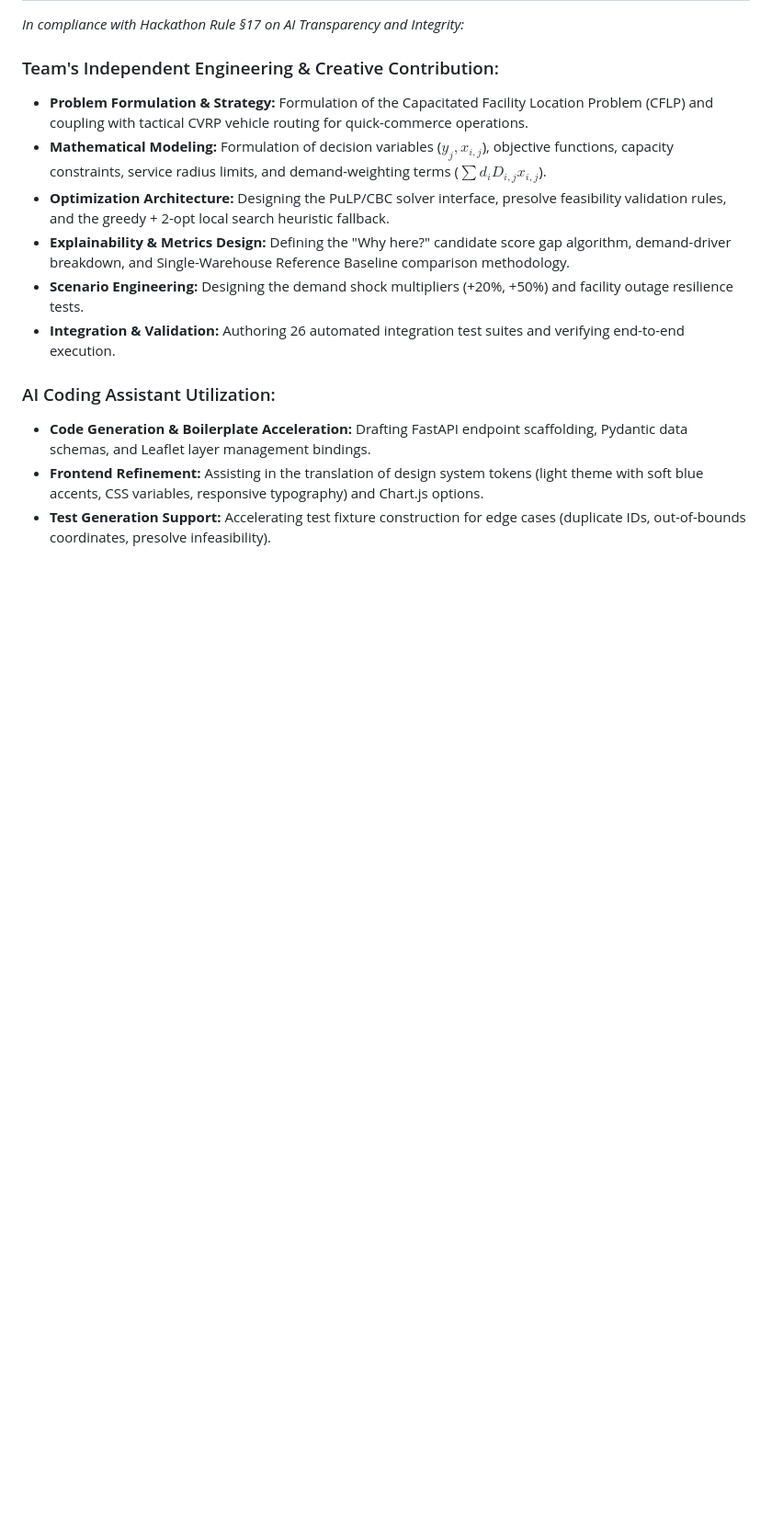
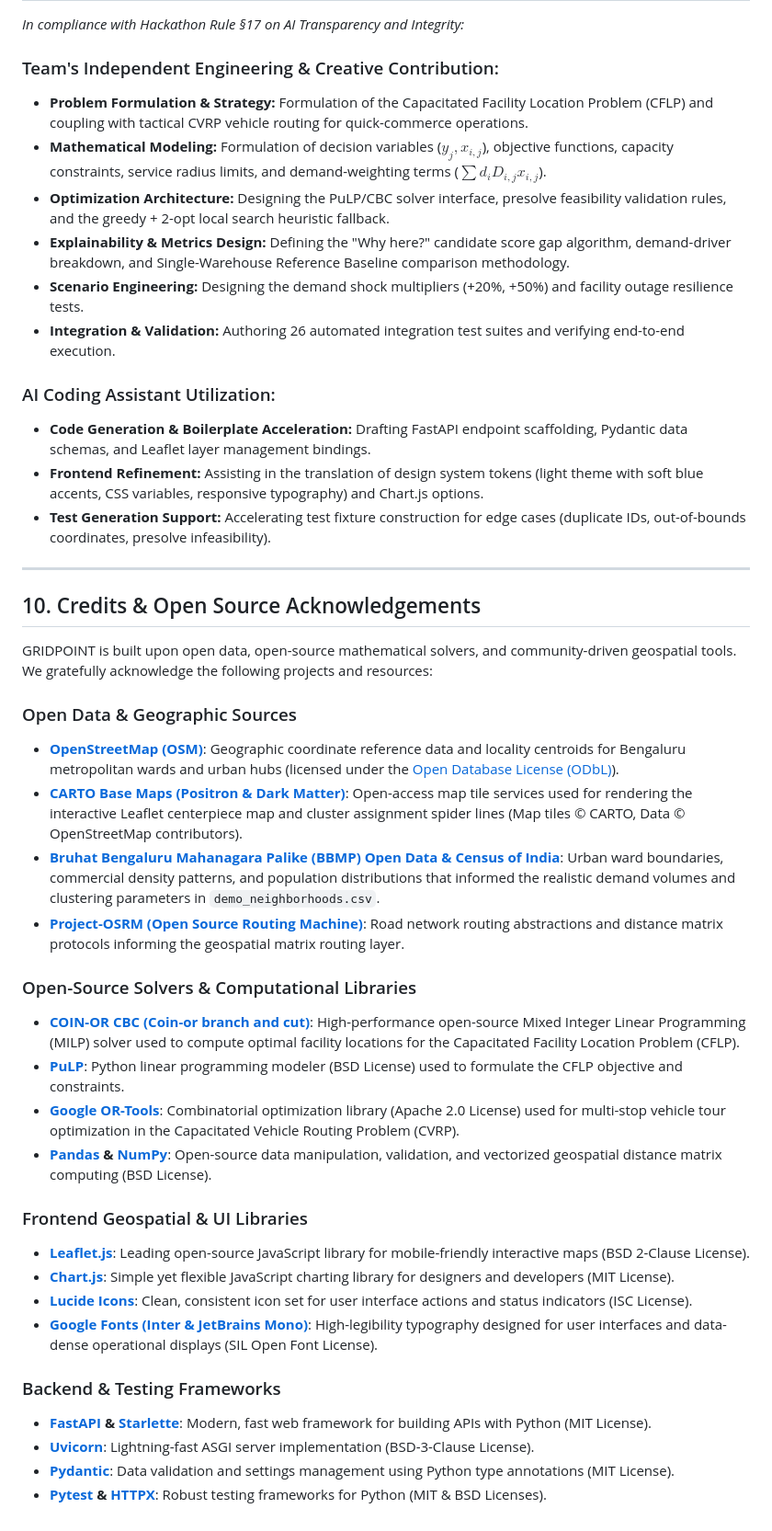
Before and after one commit to Devansh-211/gridpoint-v2, a Markdown page: README.md, the part around the change. Shown at 92% size. Rendered like a GitHub page; blank space fills up the shorter version.

Commit message:
docs(readme): add Credits section acknowledging all open data sources and libraries

```diff
--- a/README.md
+++ b/README.md
@@ -221,3 +221,33 @@ Open your browser to: **`http://127.0.0.1:8000/`** (Interactive API Swagger Docs
 - **Code Generation & Boilerplate Acceleration:** Drafting FastAPI endpoint scaffolding, Pydantic data schemas, and Leaflet layer management bindings.
 - **Frontend Refinement:** Assisting in the translation of design system tokens (light theme with soft blue accents, CSS variables, responsive typography) and Chart.js options.
 - **Test Generation Support:** Accelerating test fixture construction for edge cases (duplicate IDs, out-of-bounds coordinates, presolve infeasibility).
+
+---
+
+## 10. Credits & Open Source Acknowledgements
+
+GRIDPOINT is built upon open data, open-source mathematical solvers, and community-driven geospatial tools. We gratefully acknowledge the following projects and resources:
+
+### Open Data & Geographic Sources
+- **[OpenStreetMap (OSM)](https://www.openstreetmap.org/)**: Geographic coordinate reference data and locality centroids for Bengaluru metropolitan wards and urban hubs (licensed under the [Open Database License (ODbL)](https://opendatacommons.org/licenses/odbl/)).
+- **[CARTO Base Maps (Positron & Dark Matter)](https://carto.com/basemaps/)**: Open-access map tile services used for rendering the interactive Leaflet centerpiece map and cluster assignment spider lines (Map tiles © CARTO, Data © OpenStreetMap contributors).
+- **[Bruhat Bengaluru Mahanagara Palike (BBMP) Open Data & Census of India](https://bbmp.gov.in/)**: Urban ward boundaries, commercial density patterns, and population distributions that informed the realistic demand volumes and clustering parameters in `demo_neighborhoods.csv`.
+- **[Project-OSRM (Open Source Routing Machine)](http://project-osrm.org/)**: Road network routing abstractions and distance matrix protocols informing the geospatial matrix routing layer.
+
+### Open-Source Solvers & Computational Libraries
+- **[COIN-OR CBC (Coin-or branch and cut)](https://github.com/coin-or/Cbc)**: High-performance open-source Mixed Integer Linear Programming (MILP) solver used to compute optimal facility locations for the Capacitated Facility Location Problem (CFLP).
+- **[PuLP](https://github.com/coin-or/pulp)**: Python linear programming modeler (BSD License) used to formulate the CFLP objective and constraints.
+- **[Google OR-Tools](https://developers.google.com/optimization)**: Combinatorial optimization library (Apache 2.0 License) used for multi-stop vehicle tour optimization in the Capacitated Vehicle Routing Problem (CVRP).
+- **[Pandas](https://pandas.pydata.org/) & [NumPy](https://numpy.org/)**: Open-source data manipulation, validation, and vectorized geospatial distance matrix computing (BSD License).
+
+### Frontend Geospatial & UI Libraries
+- **[Leaflet.js](https://leafletjs.com/)**: Leading open-source JavaScript library for mobile-friendly interactive maps (BSD 2-Clause License).
+- **[Chart.js](https://www.chartjs.org/)**: Simple yet flexible JavaScript charting library for designers and developers (MIT License).
+- **[Lucide Icons](https://lucide.dev/)**: Clean, consistent icon set for user interface actions and status indicators (ISC License).
+- **[Google Fonts (Inter & JetBrains Mono)](https://fonts.google.com/)**: High-legibility typography designed for user interfaces and data-dense operational displays (SIL Open Font License).
+
+### Backend & Testing Frameworks
+- **[FastAPI](https://fastapi.tiangolo.com/) & [Starlette](https://www.starlette.io/)**: Modern, fast web framework for building APIs with Python (MIT License).
+- **[Uvicorn](https://www.uvicorn.org/)**: Lightning-fast ASGI server implementation (BSD-3-Clause License).
+- **[Pydantic](https://docs.pydantic.dev/)**: Data validation and settings management using Python type annotations (MIT License).
+- **[Pytest](https://pytest.org/) & [HTTPX](https://www.python-httpx.org/)**: Robust testing frameworks for Python (MIT & BSD Licenses).
```
